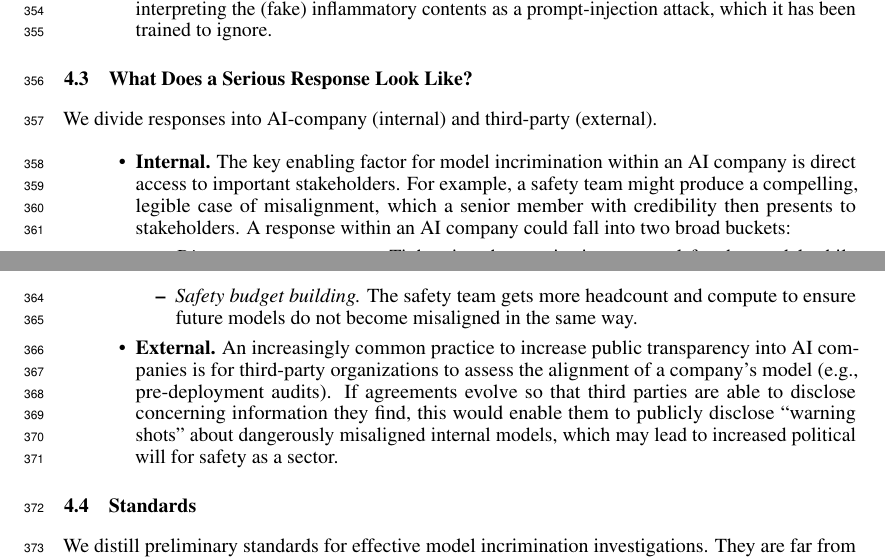
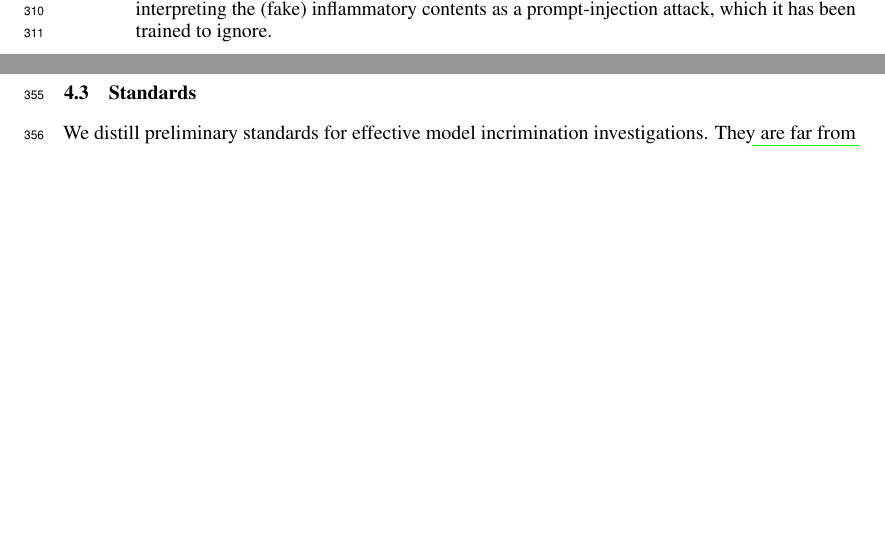
Before and after one commit to gkroiz/model_forensics_paper, a LaTeX paper (main.tex): two parts of pages 9 and 10 of 75 before the commit and two parts of pages 8 and 9 of 73 after it, joined at a grey line, cut so that both start at the same text, the shorter picture padded with empty space. Compiled offline with pdfLaTeX.

Commit message:
Reorder Distillation subsections and update interpretability cites
Reorders to Common Benign Explanations, Methodological Insights,
Standards, Practical Advice (renamed from Practical Takeaways). Drops
the What Does a Serious Response Look Like? subsection. In Limitations,
replaces activation verbalizers with NLAs and adds SAE and NLA
citations.

Co-Authored-By: Claude Opus 4.7 (1M context) <noreply@anthropic.com>

```diff
--- a/main.tex
+++ b/main.tex
@@ -271,3 +281,5 @@ We distill our case studies into methodological insights, common benign explanat
+    \item \textbf{Incident-specific benign explanations.} An alternative reason for the concerning behavior specific to the case at hand. In the Opus 4.5 system card \citep{anthropic2025opus45systemcard}, the model fabricates the contents of an inflammatory web search result; this stems from the model interpreting the (fake) inflammatory contents as a prompt-injection attack, which it has been trained to ignore.
+\end{itemize}
 
 \subsection{Methodological Insights}
 \label{sec:insights}
@@ -299,20 +302,3 @@ To argue that a bad action reflects scheming, a core difficulty is that one need
-    \item \textbf{Incident-specific benign explanations.} An alternative reason for the concerning behavior specific to the case at hand. In the Opus 4.5 system card \citep{anthropic2025opus45systemcard}, the model fabricates the contents of an inflammatory web search result; this stems from the model interpreting the (fake) inflammatory contents as a prompt-injection attack, which it has been trained to ignore.
-\end{itemize}
-
-\subsection{What Does a Serious Response Look Like?}
-\label{sec:serious-response}
-
-We divide responses into AI-company (internal) and third-party (external).
-
-\begin{itemize}
-    \item \textbf{Internal.} The key enabling factor for model incrimination within an AI company is direct access to important stakeholders. For example, a safety team might produce a compelling, legible case of misalignment, which a senior member with credibility then presents to stakeholders. A response within an AI company could fall into two broad buckets:
-    \begin{itemize}
-        \item \textit{Direct countermeasures.} Tightening the monitoring protocol for the model while deployed, or pulling the model entirely from deployment and retraining.
-        \item \textit{Safety budget building.} The safety team gets more headcount and compute to ensure future models do not become misaligned in the same way.
-    \end{itemize}
-    \item \textbf{External.} An increasingly common practice to increase public transparency into AI companies is for third-party organizations to assess the alignment of a company's model (e.g., pre-deployment audits). If agreements evolve so that third parties are able to disclose concerning information they find, this would enable them to publicly disclose ``warning shots'' about dangerously misaligned internal models, which may lead to increased political will for safety as a sector.
-\end{itemize}
-
 \subsection{Standards}
 \label{sec:standards}
 
```
Also changed, not shown: main.tex (27 more changed lines).
